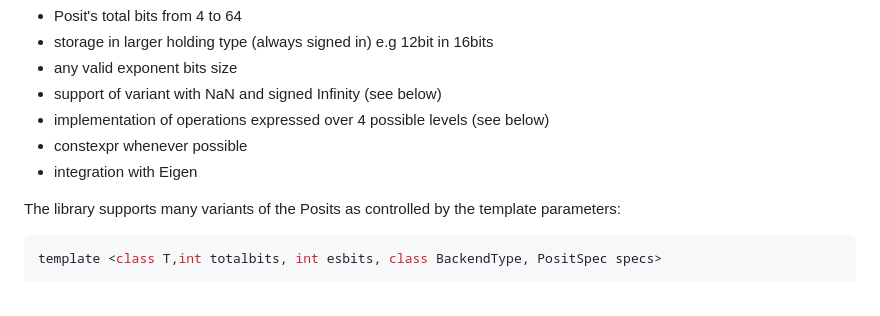
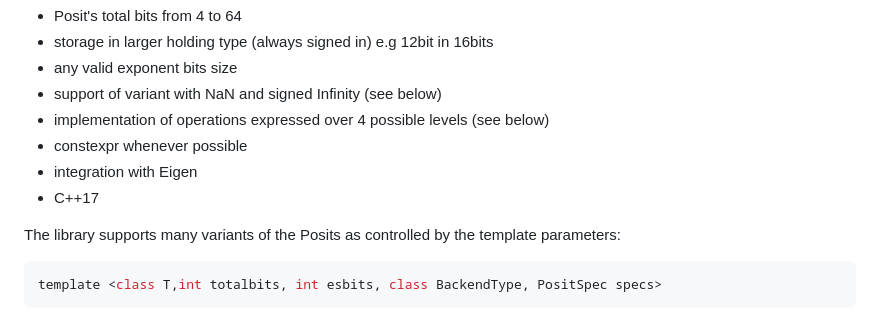
Before and after one commit to unipi-dii-compressedarith/cppposit, a Markdown page: README.md, the part around the change. Rendered like a GitHub page.

```diff
--- a/README.md
+++ b/README.md
@@ -26,6 +26,7 @@ Overall:
 - implementation of operations expressed over 4 possible levels (see below)
 - constexpr whenever possible
 - integration with Eigen
+- C++17
 
 The library supports many variants of the Posits as controlled by the template parameters:
 
```
